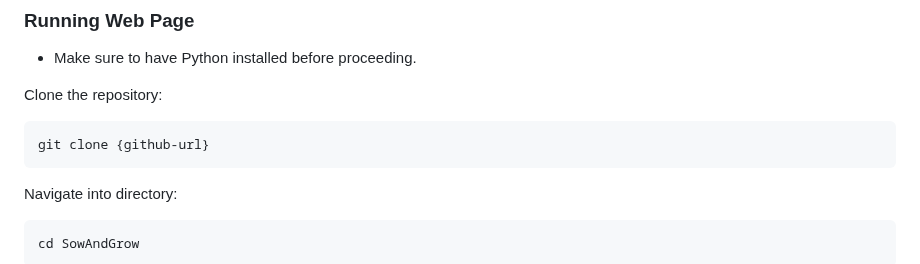
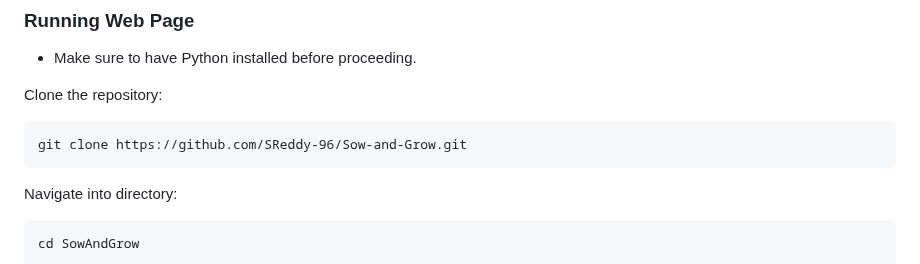
Before and after one commit to SReddy-96/Sow-Grow, a Markdown page: README.md, the part around the change. GitHub-like rendering.

Commit message:
Adding github url to README

````diff
--- a/README.md
+++ b/README.md
@@ -196,7 +196,7 @@ It was more challenging than I anticipated, but with lots of research, I managed
 
 Clone the repository:
 ```
-git clone {github-url}
+git clone https://github.com/SReddy-96/Sow-and-Grow.git
 ```
 Navigate into directory:
 ```
````
